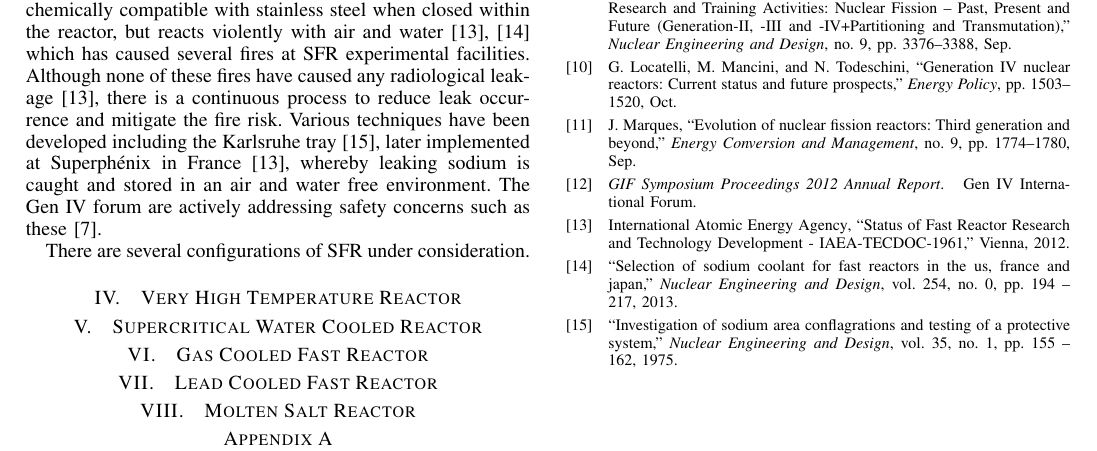
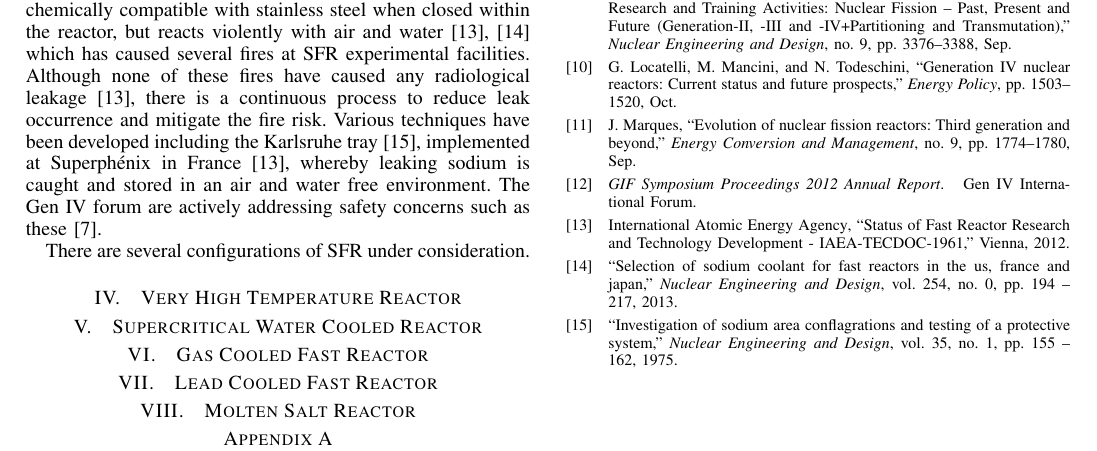
Before and after one commit to TheSmiff/Report---COMP6033, a LaTeX paper (IRR.tex): part of page 2 of 2, cut so that both start at the same text. Compiled offline with LaTeX, dvips and Ghostscript.

Commit message:
Bit about sodium fires

```diff
--- a/IRR.tex
+++ b/IRR.tex
@@ -601,8 +601,9 @@ By utilising fast-spectrum neutrons and closed fuel recycling, SFRs present sign
 Liquid sodium is an excellent coolant.
 It is inexpensive, liquid within a wide operating range $93^{o}C-883^{o}C$ and undergoes very little radioactive activation \cite{Sakamoto2013194}.
 Sodium is chemically compatible with stainless steel when closed within the reactor, but reacts violently with air and water \cite{Int2012, Sakamoto2013194} which has caused several fires at SFR experimental facilities.
-Although none of these fires have caused any radiological leakage \cite{Int2012}, there is a continuous process to reduce leak occurrence and mitigate the fire risk. Various techniques have been developed including the Karlsruhe tray \cite{Huber1975155}, later implemented at Superph\'{e}nix in France \cite{Int2012}, whereby leaking sodium is caught and stored in an air and water free environment. The Gen IV forum are actively addressing safety concerns such as these \cite{GenIVRoadmap}.
-
+Although none of these fires have caused any radiological leakage \cite{Int2012}, there is a continuous process to reduce leak occurrence and mitigate the fire risk.
+Various techniques have been developed including the Karlsruhe tray \cite{Huber1975155}, implemented at Superph\'{e}nix in France \cite{Int2012}, whereby leaking sodium is caught and stored in an air and water free environment.
+The Gen IV forum are actively addressing safety concerns such as these \cite{GenIVRoadmap}.
 
 There are several configurations of SFR under consideration.
 
```
